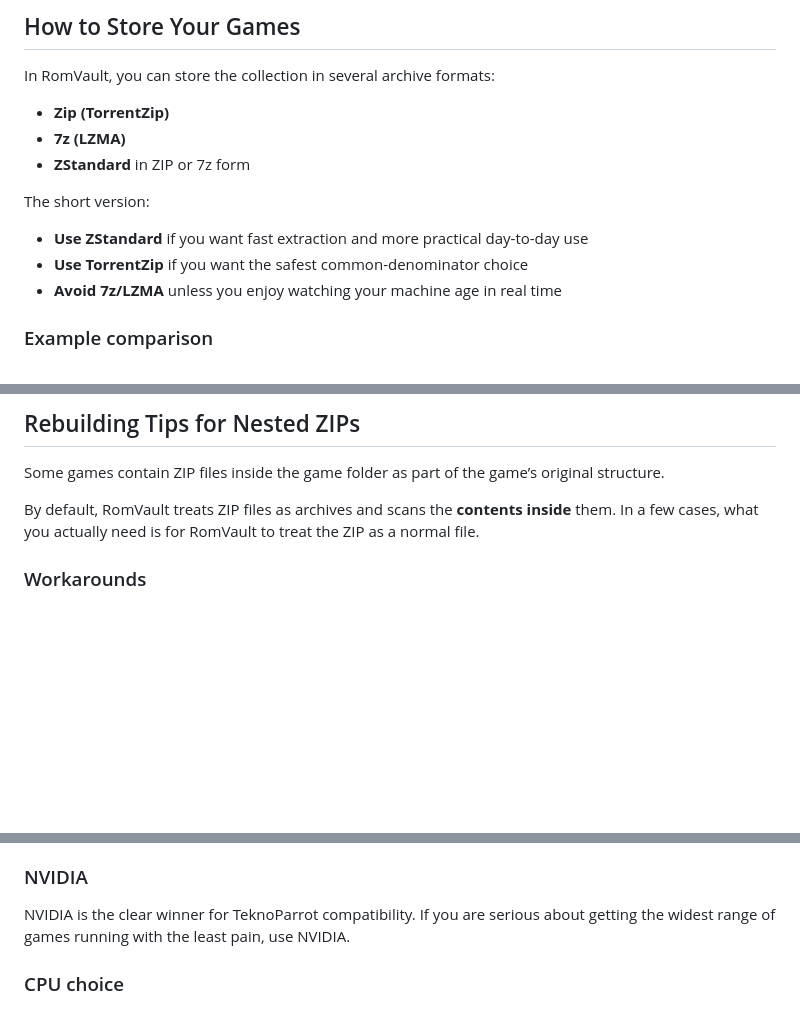
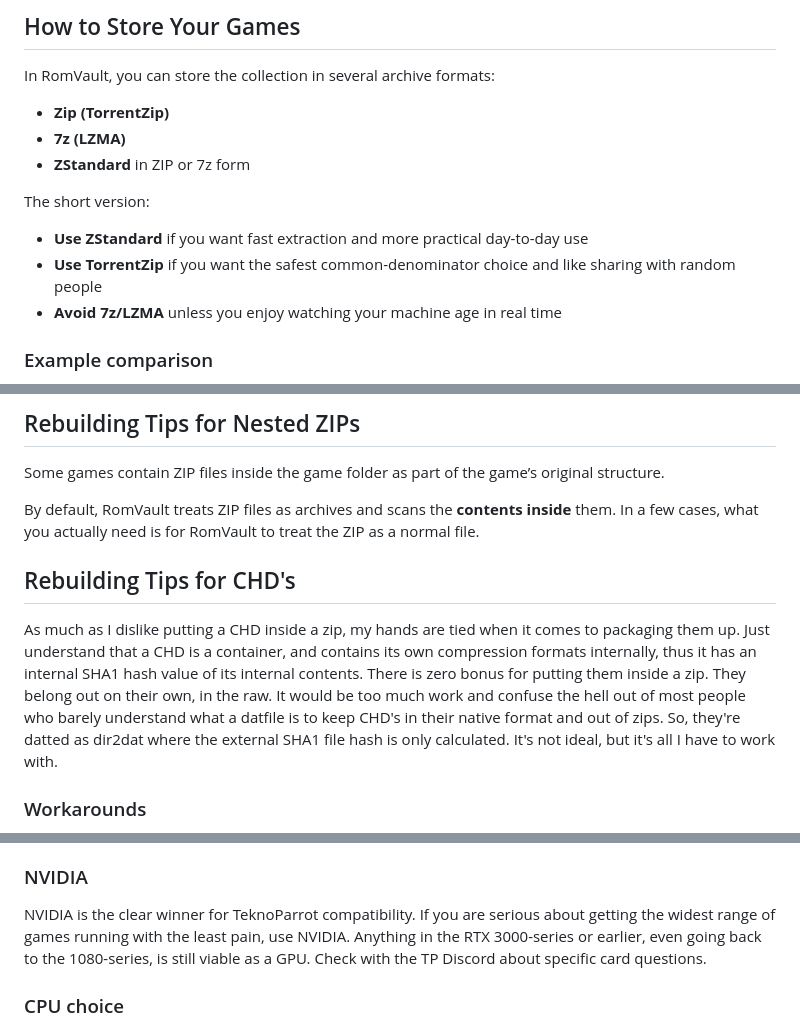
Before and after one commit to Eggmansworld/TeknoParrot, a Markdown page: README.md, 3 parts joined by grey strips. Drawn GitHub-style; blank space fills up the shorter version.

```diff
--- a/README.md
+++ b/README.md
@@ -215,7 +215,7 @@ In RomVault, you can store the collection in several archive formats:
 The short version:
 
 - **Use ZStandard** if you want fast extraction and more practical day-to-day use
-- **Use TorrentZip** if you want the safest common-denominator choice
+- **Use TorrentZip** if you want the safest common-denominator choice and like sharing with random people
 - **Avoid 7z/LZMA** unless you enjoy watching your machine age in real time
 
 ### Example comparison
@@ -269,6 +269,10 @@ And remember:
 Some games contain ZIP files inside the game folder as part of the game’s original structure.
 
 By default, RomVault treats ZIP files as archives and scans the **contents inside** them. In a few cases, what you actually need is for RomVault to treat the ZIP as a normal file.
+
+## Rebuilding Tips for CHD's
+
+As much as I dislike putting a CHD inside a zip, my hands are tied when it comes to packaging them up.  Just understand that a CHD is a container, and contains its own compression formats internally, thus it has an internal SHA1 hash value of its internal contents. There is zero bonus for putting them inside a zip. They belong out on their own, in the raw. It would be too much work and confuse the hell out of most people who barely understand what a datfile is to keep CHD's in their native format and out of zips. So, they're datted as dir2dat where the external SHA1 file hash is only calculated.  It's not ideal, but it's all I have to work with.
 
 ### Workarounds
 
@@ -393,7 +401,7 @@ Intel graphics should generally be treated as a last-resort option. Newer Intel
 I do not personally test on AMD GPUs, so I am going by user reports here. AMD users usually have more work to do, and some games may never behave properly at all. Some older games may require AMD graphics patches.
 
 ### NVIDIA
-NVIDIA is the clear winner for TeknoParrot compatibility. If you are serious about getting the widest range of games running with the least pain, use NVIDIA.
+NVIDIA is the clear winner for TeknoParrot compatibility. If you are serious about getting the widest range of games running with the least pain, use NVIDIA. Anything in the RTX 3000-series or earlier, even going back to the 1080-series, is still viable as a GPU. Check with the TP Discord about specific card questions.
 
 ### CPU choice
 CPU vendor matters much less than GPU vendor. In general, Intel and AMD CPUs are both fine. A few games may dislike specific Intel generations, but that is the exception rather than the rule.
```
Also changed, not shown: other parts of README.md (+11 -7 lines).
